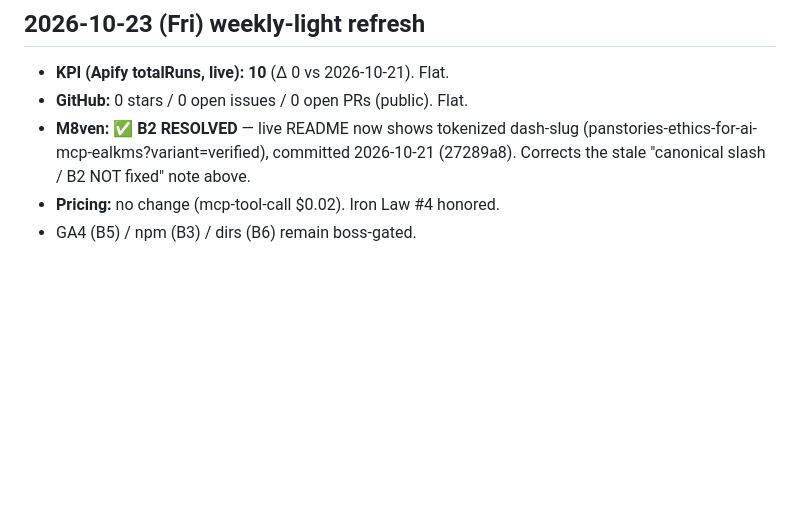
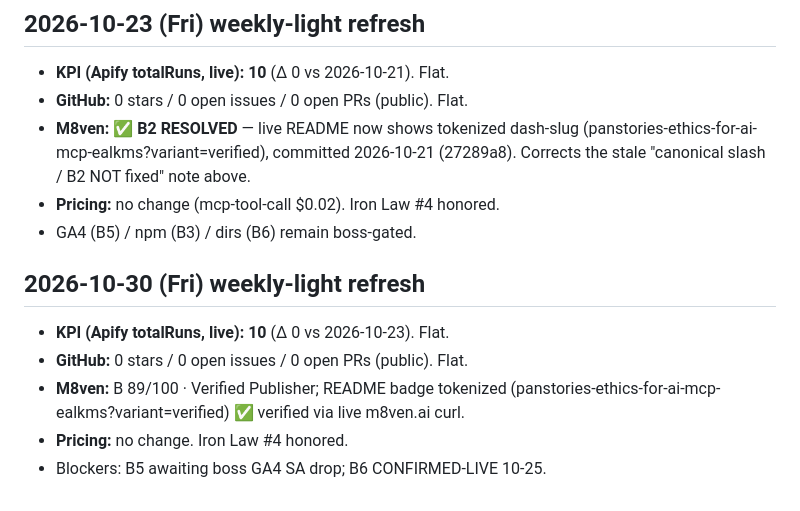
Before and after one commit to PanStories/Ethics-for-AI-MCP, a Markdown page: nurture/baseline.md, the part around the change. GitHub-like rendering; blank space fills up the shorter version.

Commit message:
docs(nurture): weekly-light Stage0 KPI refresh + M8ven re-verify (2026-10-30)

```diff
--- a/nurture/baseline.md
+++ b/nurture/baseline.md
@@ -96,3 +96,10 @@ topics：`ai-ethics, ai-safety, apify, ethics, mcp, model-context-protocol`（
 - **M8ven:** ✅ **B2 RESOLVED** — live README now shows tokenized dash-slug (panstories-ethics-for-ai-mcp-ealkms?variant=verified), committed 2026-10-21 (27289a8). Corrects the stale "canonical slash / B2 NOT fixed" note above.
 - **Pricing:** no change (mcp-tool-call $0.02). Iron Law #4 honored.
 - GA4 (B5) / npm (B3) / dirs (B6) remain boss-gated.
+
+## 2026-10-30 (Fri) weekly-light refresh
+- **KPI (Apify totalRuns, live):** **10** (Δ 0 vs 2026-10-23). Flat.
+- **GitHub:** 0 stars / 0 open issues / 0 open PRs (public). Flat.
+- **M8ven:** B 89/100 · Verified Publisher; README badge tokenized (panstories-ethics-for-ai-mcp-ealkms?variant=verified) ✅ verified via live m8ven.ai curl.
+- **Pricing:** no change. Iron Law #4 honored.
+- Blockers: B5 awaiting boss GA4 SA drop; B6 CONFIRMED-LIVE 10-25.
```
